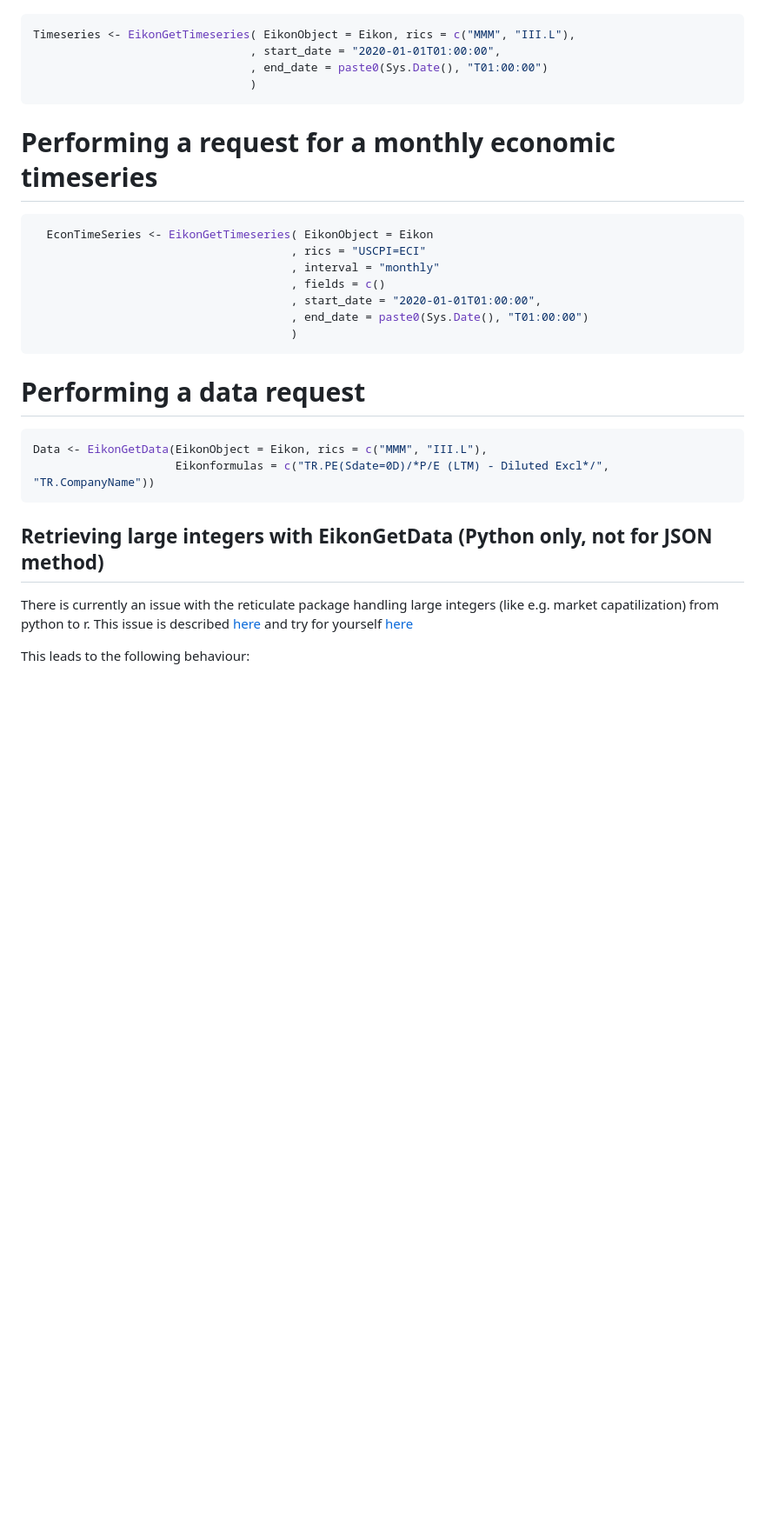
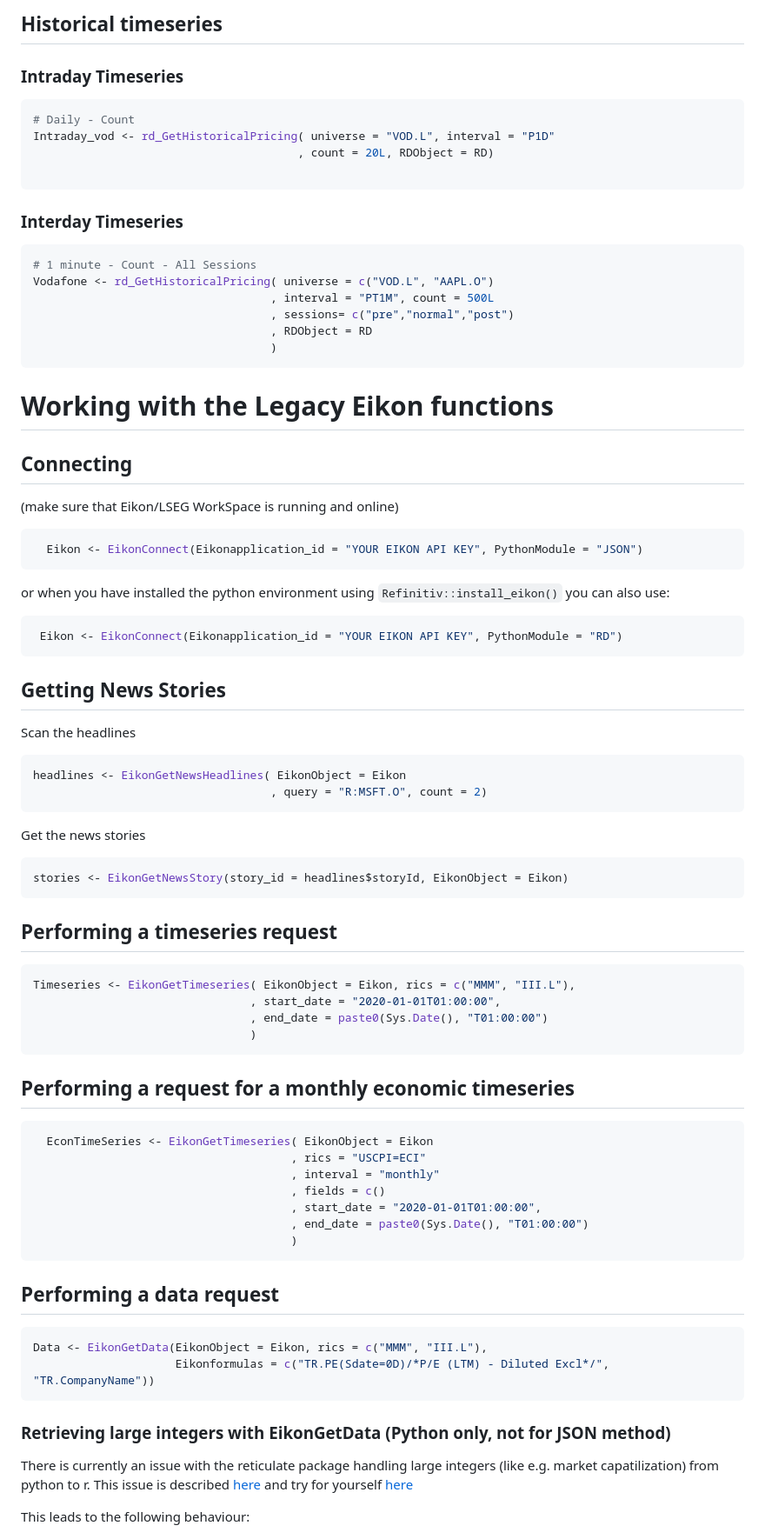
Before and after one commit to GreenGrassBlueOcean/RefinitivR, a Markdown page: README.md, the part around one of its changes. Shown at 87% size. GitHub-like rendering; blank space fills up the shorter version.

````diff
--- a/README.md
+++ b/README.md
@@ -57,3 +102,48 @@ Eikon <- EikonConnect(Eikonapplication_id = "YOUR EIKON API KEY", PythonModule =
+## Historical timeseries
+### Intraday Timeseries
+```r
+# Daily - Count
+Intraday_vod <- rd_GetHistoricalPricing( universe = "VOD.L", interval = "P1D"
+                                       , count = 20L, RDObject = RD)
+
+```
+### Interday Timeseries
+```r
+# 1 minute - Count - All Sessions
+Vodafone <- rd_GetHistoricalPricing( universe = c("VOD.L", "AAPL.O")
+                                   , interval = "PT1M", count = 500L
+                                   , sessions= c("pre","normal","post")
+                                   , RDObject = RD
+                                   )
+```
+
+
+# Working with the Legacy Eikon functions
+
+## Connecting
+(make sure that Eikon/LSEG WorkSpace is running and online)
+```r
+  Eikon <- EikonConnect(Eikonapplication_id = "YOUR EIKON API KEY", PythonModule = "JSON")
+```
+or when you have installed the python environment using `Refinitiv::install_eikon()` you can also use:
+```r
+ Eikon <- EikonConnect(Eikonapplication_id = "YOUR EIKON API KEY", PythonModule = "RD")
+```
+
+## Getting News Stories
+Scan the headlines
+```r
+headlines <- EikonGetNewsHeadlines( EikonObject = Eikon
+                                   , query = "R:MSFT.O", count = 2)
+```
+Get the news stories
+
+```r
+stories <- EikonGetNewsStory(story_id = headlines$storyId, EikonObject = Eikon)
+```
+
+## Performing a timeseries request
+
 ```r
 Timeseries <- EikonGetTimeseries( EikonObject = Eikon, rics = c("MMM", "III.L"),
                                 , start_date = "2020-01-01T01:00:00",
@@ -61,7 +151,7 @@ Timeseries <- EikonGetTimeseries( EikonObject = Eikon, rics = c("MMM", "III.L"),
                                 )
 ```
 
-# Performing a request for a monthly economic timeseries
+## Performing a request for a monthly economic timeseries
 ```r
   EconTimeSeries <- EikonGetTimeseries( EikonObject = Eikon
                                       , rics = "USCPI=ECI"
@@ -73,13 +163,13 @@ Timeseries <- EikonGetTimeseries( EikonObject = Eikon, rics = c("MMM", "III.L"),
 ```
 
 
-# Performing a data request
+## Performing a data request
 ```r
 Data <- EikonGetData(EikonObject = Eikon, rics = c("MMM", "III.L"),
                      Eikonformulas = c("TR.PE(Sdate=0D)/*P/E (LTM) - Diluted Excl*/", "TR.CompanyName"))
 ```
 
-## Retrieving large integers with EikonGetData (Python only, not for JSON method)
+### Retrieving large integers with EikonGetData (Python only, not for JSON method)
 
 There is currently an issue with the reticulate package handling large integers (like e.g. market capatilization) from python to r.
 This issue is described [here](https://github.com/rstudio/reticulate/issues/323)
````
Also changed, not shown: other parts of README.md (+57 -73 lines).
